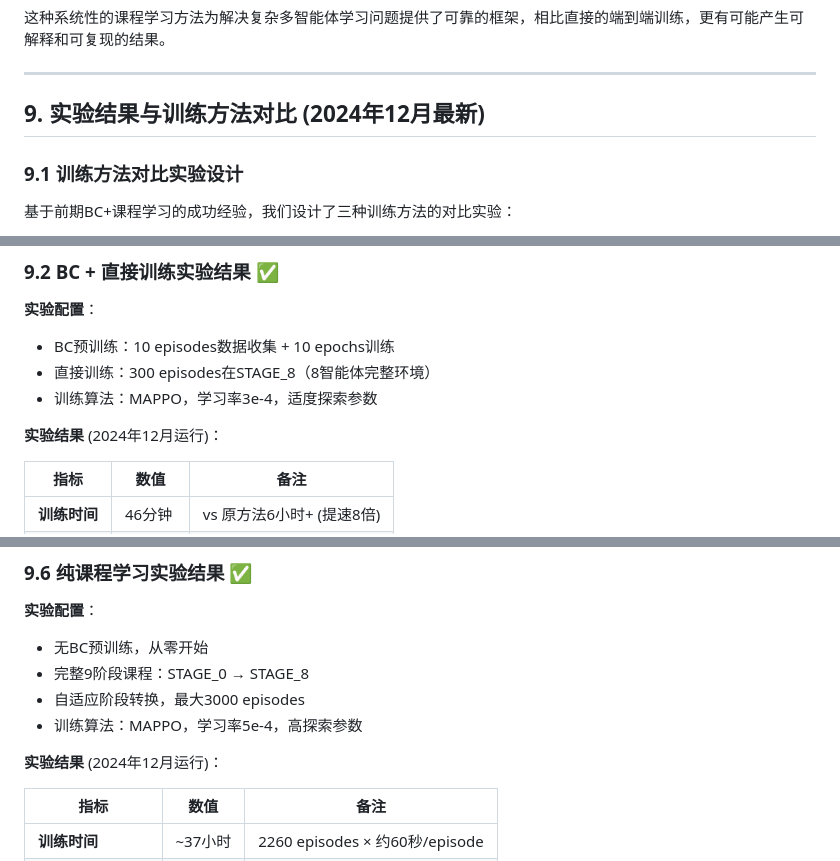
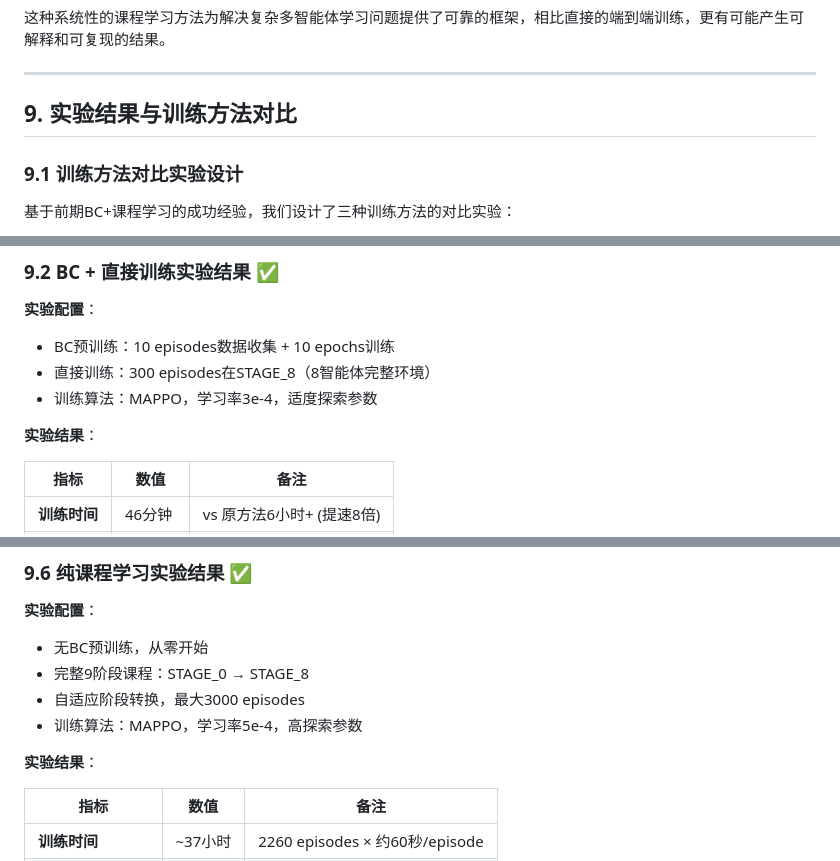
Before and after one commit to VanadiumZ/rl4agents-in-AutoBidding-Scenarios, a Markdown page: README.md, 3 parts joined by grey strips. Rendered like a GitHub page.

```diff
--- a/README.md
+++ b/README.md
@@ -527,7 +527,7 @@ class AdaptiveCurriculumController:
 
 ---
 
-## 9. 实验结果与训练方法对比 (2024年12月最新)
+## 9. 实验结果与训练方法对比
 
 ### **9.1 训练方法对比实验设计**
 
@@ -546,7 +546,7 @@ class AdaptiveCurriculumController:
 - 直接训练：300 episodes在STAGE_8（8智能体完整环境）
 - 训练算法：MAPPO，学习率3e-4，适度探索参数
 
-**实验结果** (2024年12月运行)：
+**实验结果**：
 
 | 指标 | 数值 | 备注 |
 |------|------|------|
@@ -626,7 +626,7 @@ Learning_1: 胜率10-11%, ROI 5-10%, 预算100% (表现较差)
 - 自适应阶段转换，最大3000 episodes
 - 训练算法：MAPPO，学习率5e-4，高探索参数
 
-**实验结果** (2024年12月运行)：
+**实验结果**：
 
 | 指标 | 数值 | 备注 |
 |------|------|------|
```
